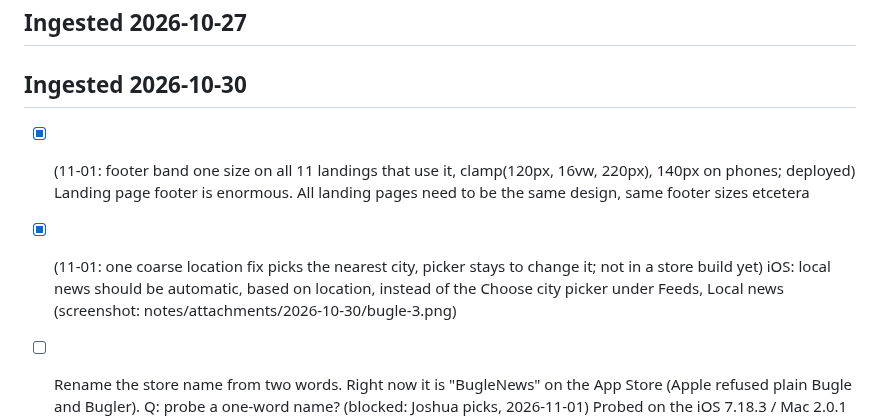
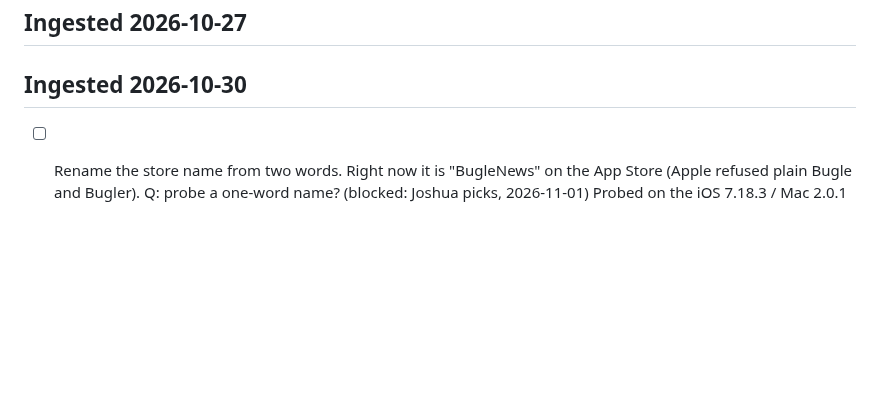
Before and after one commit to nulljosh/bugle, a Markdown page: roadmap.md, the part around the change. GitHub-like rendering; blank space fills up the shorter version.

Commit message:
roadmap: prune done items (history lives in git log)
Co-Authored-By: Claude Haiku 5.5 <noreply@anthropic.com>
Claude-Session: https://claude.ai/code/session_015joN7v6j6TpcW2vEZfrxcK

```diff
--- a/roadmap.md
+++ b/roadmap.md
@@ -142,7 +142,5 @@ Bugle stays a reader and also becomes a Ghost-style writing client.
 ## Ingested 2026-10-27
 
 ## Ingested 2026-10-30
-- [x] (11-01: footer band one size on all 11 landings that use it, clamp(120px, 16vw, 220px), 140px on phones; deployed) Landing page footer is enormous. All landing pages need to be the same design, same footer sizes etcetera
-- [x] (11-01: one coarse location fix picks the nearest city, picker stays to change it; not in a store build yet) iOS: local news should be automatic, based on location, instead of the Choose city picker under Feeds, Local news (screenshot: notes/attachments/2026-10-30/bugle-3.png)
 - [ ] Rename the store name from two words. Right now it is "BugleNews" on the App Store (Apple refused plain Bugle and Bugler). Q: probe a one-word name? (blocked: Joshua picks, 2026-11-01) Probed on the iOS 7.18.3 / Mac 2.0.1 drafts: free are Chronicler, Hornblower, Cornet. Taken: Bugle Herald Crier Gazette Broadsheet Tidings Dispatch Clarion Newsreel Courant Tabloid Bulletin Communique Headline Newswire Ticker Despatch Gazetteer Almanac Townhall Bellman Reveille Tattoo Fanfare Trumpet Klaxon Siren. Listing restored to BugleNews.
 - [ ] (11-01: iOS and web readers already show lead photos and inline images; Q: which story or screen is missing them?) Needs photo support etc. in the reader.
```
